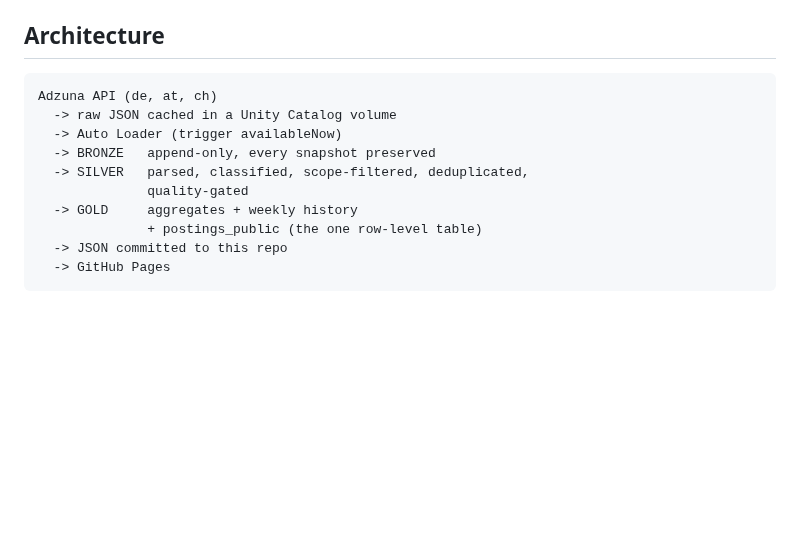
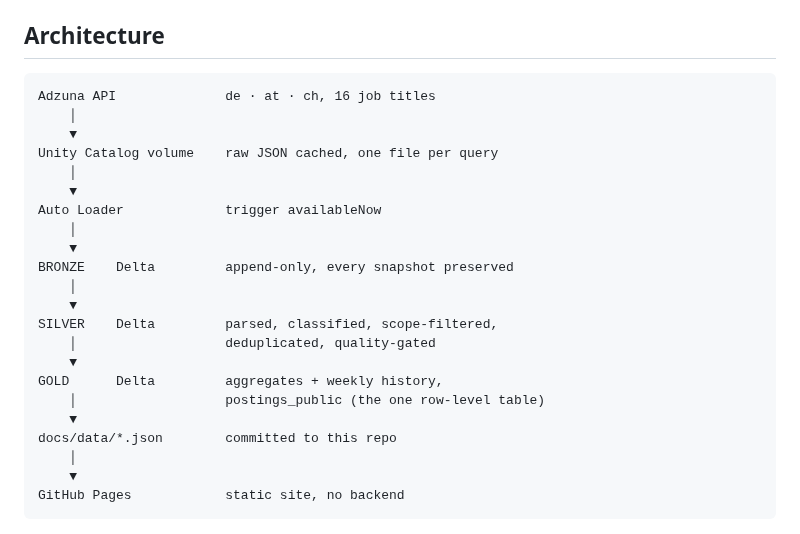
Before and after one commit to Chrisinho8/DACH-data-job-market, a Markdown page: README.md, the part around the change. Rendered like a GitHub page; blank space fills up the shorter version.

````diff
--- a/README.md
+++ b/README.md
@@ -53,16 +53,28 @@ Excluded rows land in `silver.excluded` so the decision stays auditable.
 ## Architecture
 
 ```
-Adzuna API (de, at, ch)
-  -> raw JSON cached in a Unity Catalog volume
-  -> Auto Loader (trigger availableNow)
-  -> BRONZE   append-only, every snapshot preserved
-  -> SILVER   parsed, classified, scope-filtered, deduplicated,
-              quality-gated
-  -> GOLD     aggregates + weekly history
-              + postings_public (the one row-level table)
-  -> JSON committed to this repo
-  -> GitHub Pages
+Adzuna API              de · at · ch, 16 job titles
+    │
+    ▼
+Unity Catalog volume    raw JSON cached, one file per query
+    │
+    ▼
+Auto Loader             trigger availableNow
+    │
+    ▼
+BRONZE    Delta         append-only, every snapshot preserved
+    │
+    ▼
+SILVER    Delta         parsed, classified, scope-filtered,
+    │                   deduplicated, quality-gated
+    ▼
+GOLD      Delta         aggregates + weekly history,
+    │                   postings_public (the one row-level table)
+    ▼
+docs/data/*.json        committed to this repo
+    │
+    ▼
+GitHub Pages            static site, no backend
 ```
 
 ![Visualized architecture](assets/pipeline-architecture.png)
````
